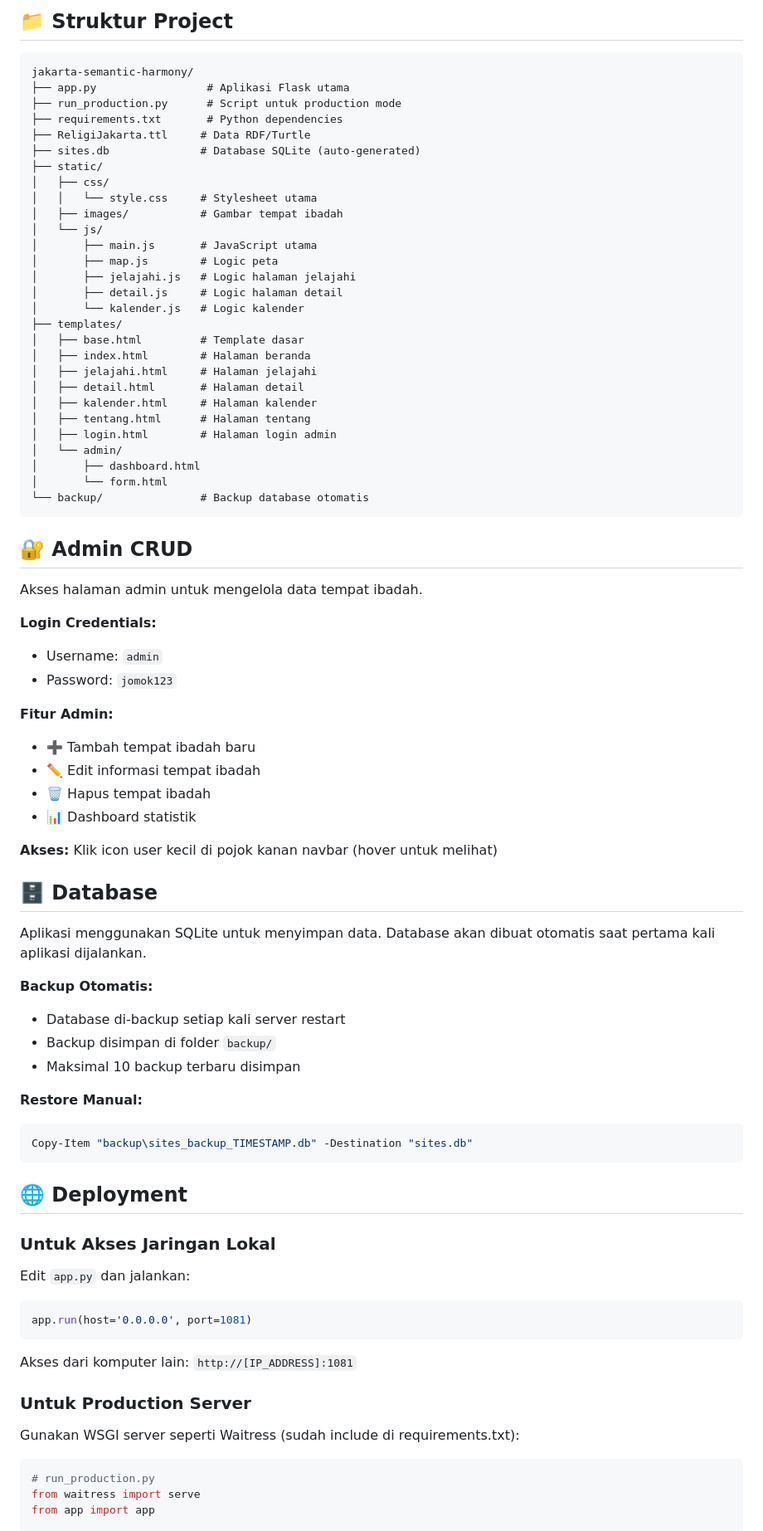
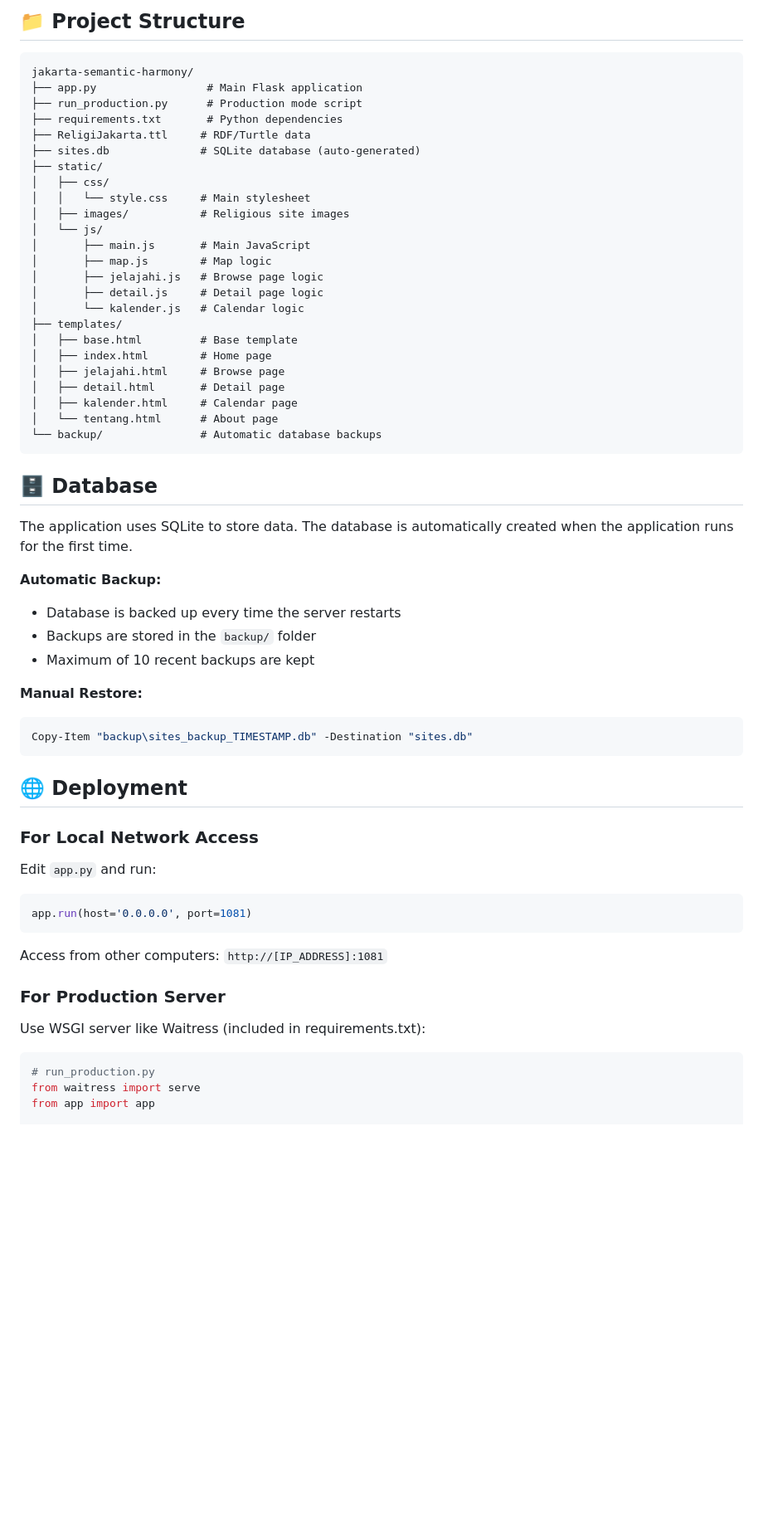
Before and after one commit to Baruls/jakarta-semantic-harmony, a Markdown page: README.md, the part around one of its changes. Shown at 83% size. Drawn GitHub-style; blank space fills up the shorter version.

Commit message:
docs: Update README - English version and remove sensitive admin info

````diff
--- a/README.md
+++ b/README.md
@@ -83,81 +82,61 @@ Jakarta Semantic Harmony adalah aplikasi web berbasis Semantic Web yang menyedia
 
-## 📁 Struktur Project
+## 📁 Project Structure
 
 ```
 jakarta-semantic-harmony/
-├── app.py                 # Aplikasi Flask utama
-├── run_production.py      # Script untuk production mode
+├── app.py                 # Main Flask application
+├── run_production.py      # Production mode script
 ├── requirements.txt       # Python dependencies
-├── ReligiJakarta.ttl     # Data RDF/Turtle
-├── sites.db              # Database SQLite (auto-generated)
+├── ReligiJakarta.ttl     # RDF/Turtle data
+├── sites.db              # SQLite database (auto-generated)
 ├── static/
 │   ├── css/
-│   │   └── style.css     # Stylesheet utama
-│   ├── images/           # Gambar tempat ibadah
+│   │   └── style.css     # Main stylesheet
+│   ├── images/           # Religious site images
 │   └── js/
-│       ├── main.js       # JavaScript utama
-│       ├── map.js        # Logic peta
-│       ├── jelajahi.js   # Logic halaman jelajahi
-│       ├── detail.js     # Logic halaman detail
-│       └── kalender.js   # Logic kalender
+│       ├── main.js       # Main JavaScript
+│       ├── map.js        # Map logic
+│       ├── jelajahi.js   # Browse page logic
+│       ├── detail.js     # Detail page logic
+│       └── kalender.js   # Calendar logic
 ├── templates/
-│   ├── base.html         # Template dasar
-│   ├── index.html        # Halaman beranda
-│   ├── jelajahi.html     # Halaman jelajahi
-│   ├── detail.html       # Halaman detail
-│   ├── kalender.html     # Halaman kalender
-│   ├── tentang.html      # Halaman tentang
-│   ├── login.html        # Halaman login admin
-│   └── admin/
-│       ├── dashboard.html
-│       └── form.html
-└── backup/               # Backup database otomatis
+│   ├── base.html         # Base template
+│   ├── index.html        # Home page
+│   ├── jelajahi.html     # Browse page
+│   ├── detail.html       # Detail page
+│   ├── kalender.html     # Calendar page
+│   └── tentang.html      # About page
+└── backup/               # Automatic database backups
 ```
-
-## 🔐 Admin CRUD
-
-Akses halaman admin untuk mengelola data tempat ibadah.
-
-**Login Credentials:**
-- Username: `admin`
-- Password: `jomok123`
-
-**Fitur Admin:**
-- ➕ Tambah tempat ibadah baru
-- ✏️ Edit informasi tempat ibadah
-- 🗑️ Hapus tempat ibadah
-- 📊 Dashboard statistik
-
-**Akses:** Klik icon user kecil di pojok kanan navbar (hover untuk melihat)
 
 ## 🗄️ Database
 
-Aplikasi menggunakan SQLite untuk menyimpan data. Database akan dibuat otomatis saat pertama kali aplikasi dijalankan.
+The application uses SQLite to store data. The database is automatically created when the application runs for the first time.
 
-**Backup Otomatis:**
-- Database di-backup setiap kali server restart
-- Backup disimpan di folder `backup/`
-- Maksimal 10 backup terbaru disimpan
+**Automatic Backup:**
+- Database is backed up every time the server restarts
+- Backups are stored in the `backup/` folder
+- Maximum of 10 recent backups are kept
 
-**Restore Manual:**
+**Manual Restore:**
 ```powershell
 Copy-Item "backup\sites_backup_TIMESTAMP.db" -Destination "sites.db"
 ```
 
 ## 🌐 Deployment
 
-### Untuk Akses Jaringan Lokal
+### For Local Network Access
 
-Edit `app.py` dan jalankan:
+Edit `app.py` and run:
 ```python
 app.run(host='0.0.0.0', port=1081)
 ```
 
-Akses dari komputer lain: `http://[IP_ADDRESS]:1081`
+Access from other computers: `http://[IP_ADDRESS]:1081`
 
-### Untuk Production Server
+### For Production Server
 
-Gunakan WSGI server seperti Waitress (sudah include di requirements.txt):
+Use WSGI server like Waitress (included in requirements.txt):
 
 ```python
 # run_production.py
````
Also changed, not shown: other parts of README.md (+51 -52 lines).
